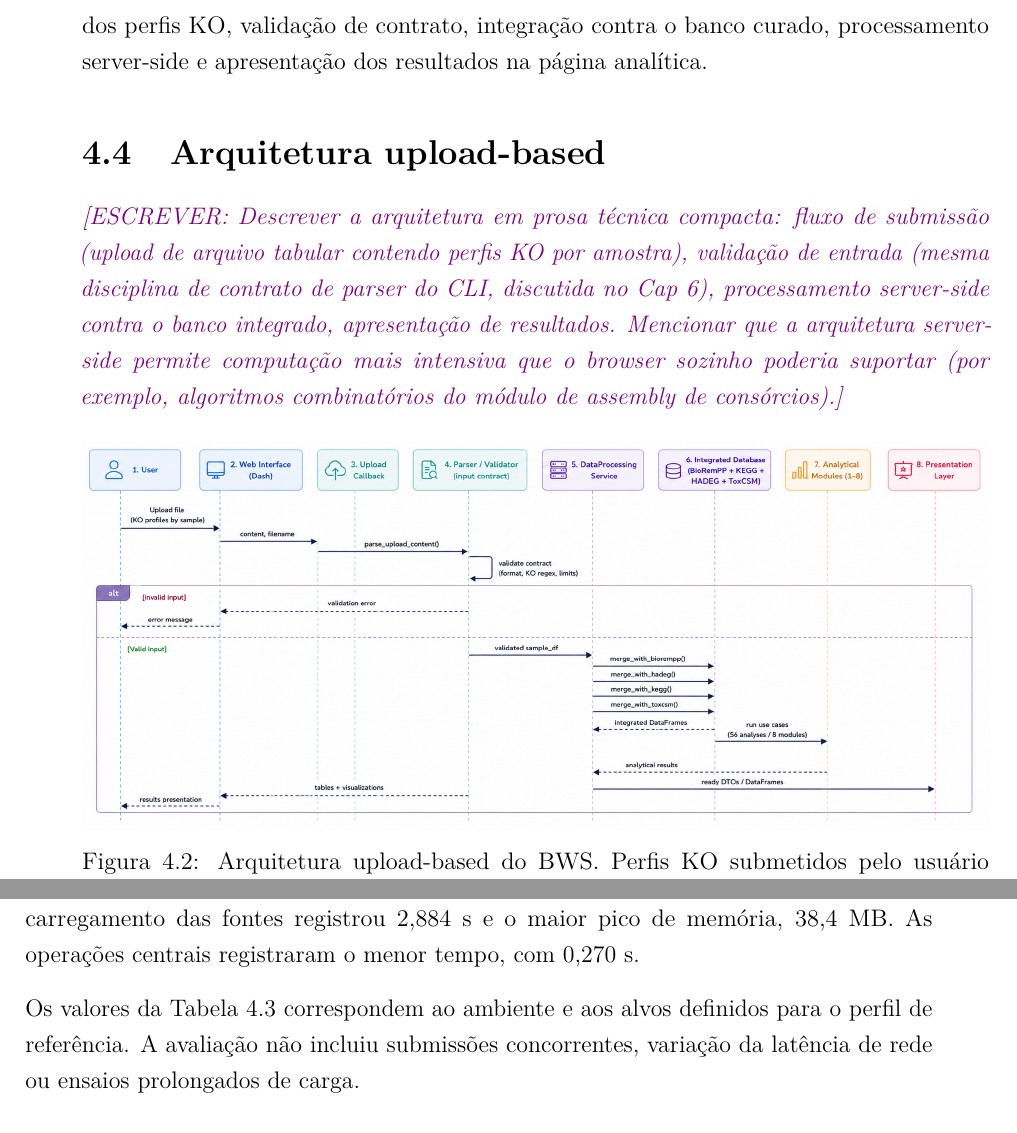
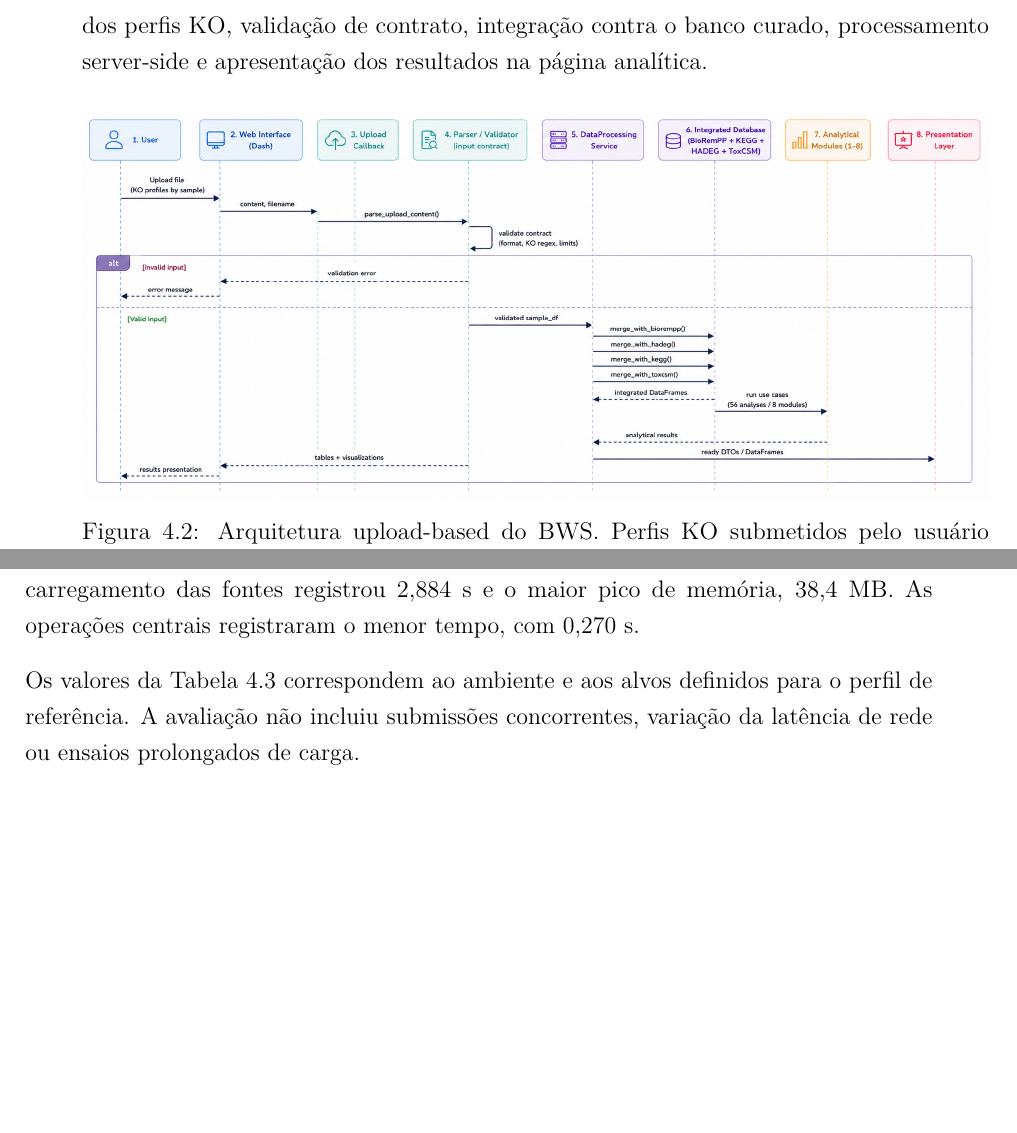
Before and after one commit to DougFelipe/TESE_BIOREMPP, a LaTeX thesis (TESE.tex, which reads chapters/chapter_05_comp3_bws.tex): two parts of pages 82 and 93 of 108 before the commit and two parts of pages 82 and 91 of 106 after it, joined at a grey line, cut so that both start at the same text, the shorter picture padded with empty space. Compiled offline with pdfLaTeX.

Commit message:
Remove deprecated section do chapter 5

```diff
--- a/chapters/chapter_05_comp3_bws.tex
+++ b/chapters/chapter_05_comp3_bws.tex
@@ -500,12 +500,6 @@ encadeamento entre submissão dos perfis \gls{ko}, validação de contrato,
 integração contra o banco curado, processamento server-side e apresentação dos
 resultados na página analítica.
 
-% -----------------------------------------------------------------------------
-\section{Arquitetura upload-based}
-\label{sec:c3-arquitetura}
-% -----------------------------------------------------------------------------
-
-\escrever{Descrever a arquitetura em prosa técnica compacta: fluxo de submissão (upload de arquivo tabular contendo perfis KO por amostra), validação de entrada (mesma disciplina de contrato de parser do CLI, discutida no Cap 6), processamento server-side contra o banco integrado, apresentação de resultados. Mencionar que a arquitetura server-side permite computação mais intensiva que o browser sozinho poderia suportar (por exemplo, algoritmos combinatórios do módulo de assembly de consórcios).}
 
 \begin{figure}[htbp]
 \centering
```
